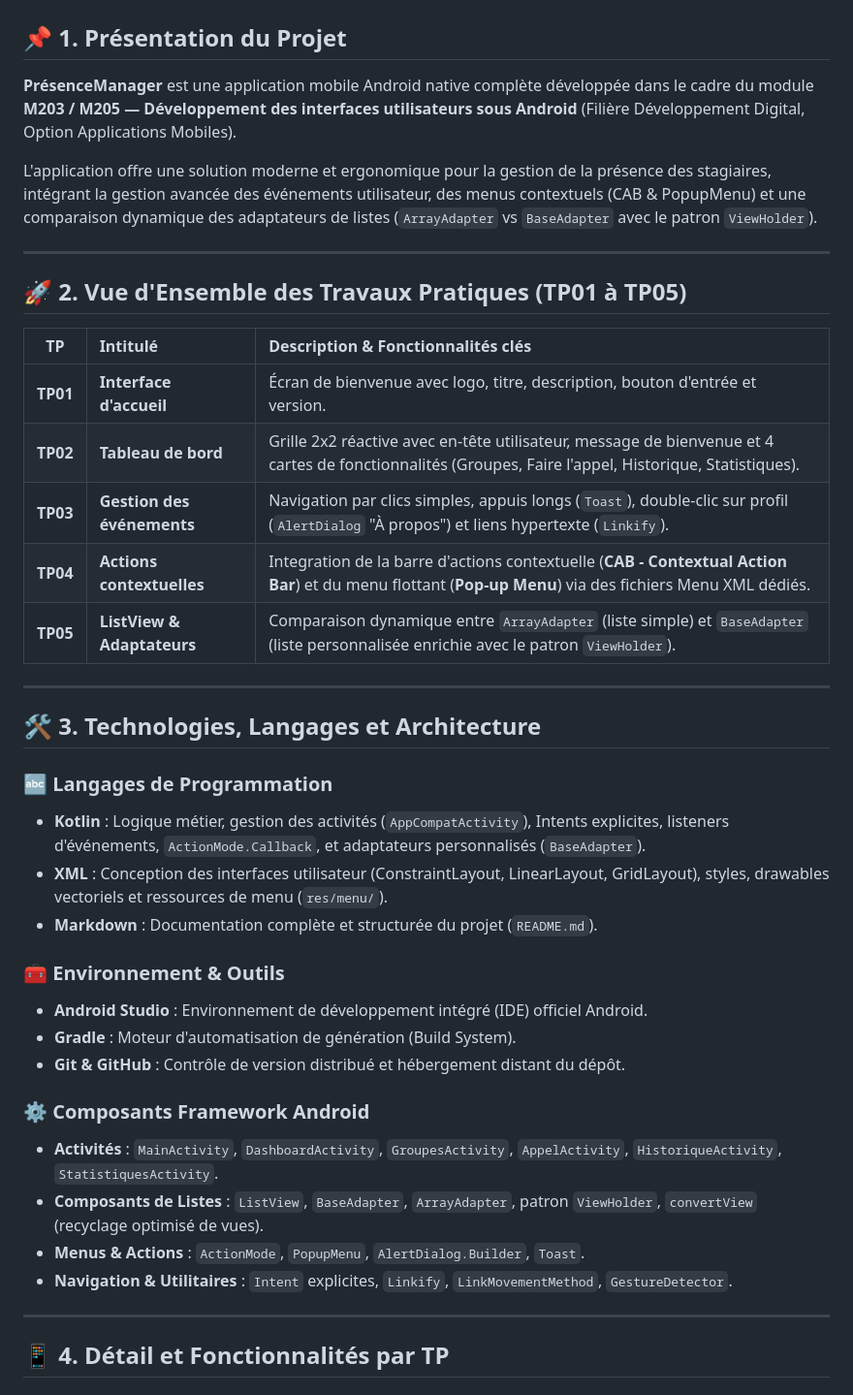
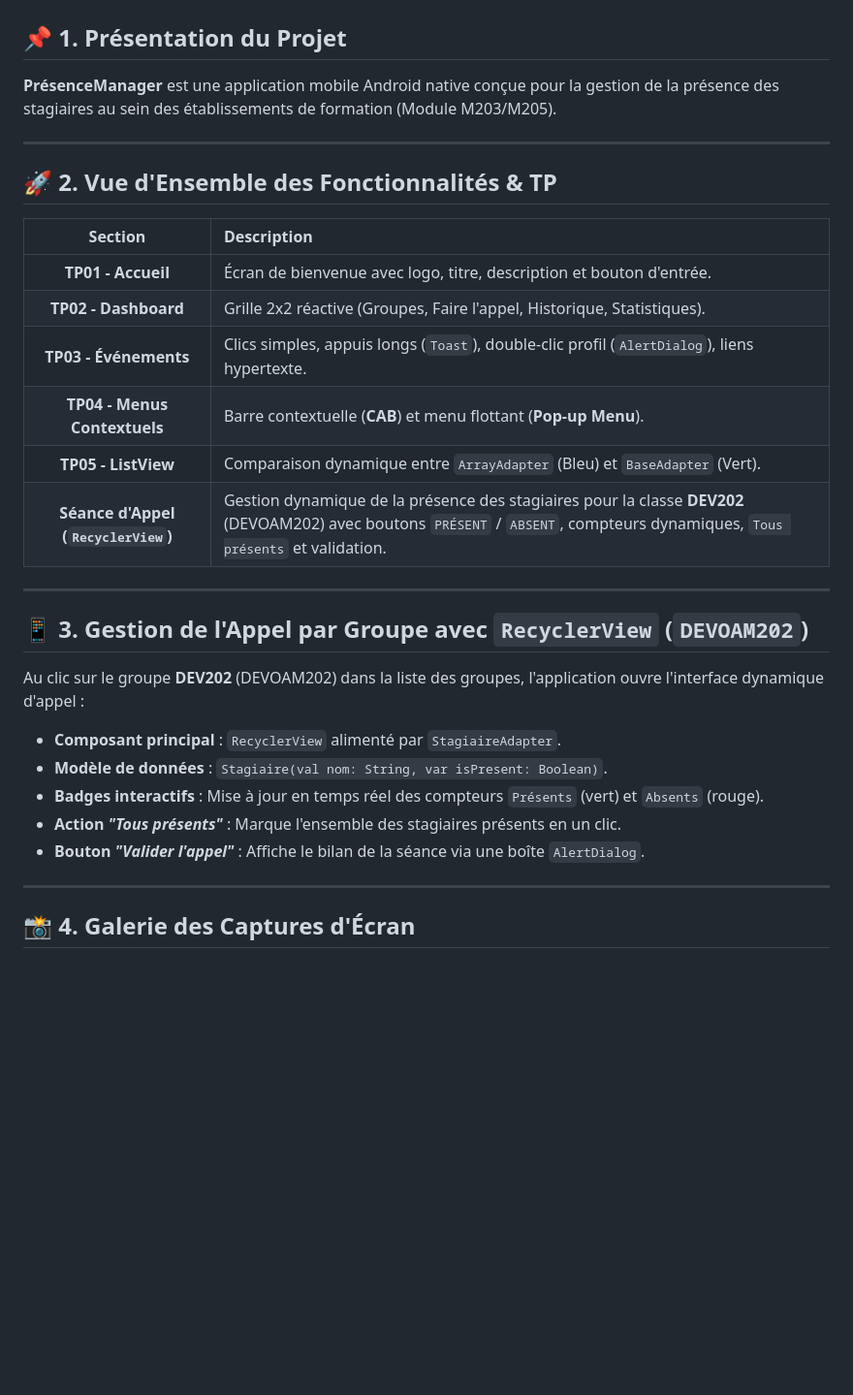
Before and after one commit to Mohamed22-Dev/PresenceManager, a Markdown page: README.md, the part around one of its changes. Shown at 97% size. GitHub-like rendering; blank space fills up the shorter version.

Commit message:
Add RecyclerView Trainees Attendance screen for DEV202 group matching UI mockup

```diff
--- a/README.md
+++ b/README.md
@@ -1,43 +1,32 @@
 # PrésenceManager 📱
 
 ## 📌 1. Présentation du Projet
-**PrésenceManager** est une application mobile Android native complète développée dans le cadre du module **M203 / M205 — Développement des interfaces utilisateurs sous Android** (Filière Développement Digital, Option Applications Mobiles).
-
-L'application offre une solution moderne et ergonomique pour la gestion de la présence des stagiaires, intégrant la gestion avancée des événements utilisateur, des menus contextuels (CAB & PopupMenu) et une comparaison dynamique des adaptateurs de listes (`ArrayAdapter` vs `BaseAdapter` avec le patron `ViewHolder`).
+**PrésenceManager** est une application mobile Android native conçue pour la gestion de la présence des stagiaires au sein des établissements de formation (Module M203/M205).
 
 ---
 
-## 🚀 2. Vue d'Ensemble des Travaux Pratiques (TP01 à TP05)
+## 🚀 2. Vue d'Ensemble des Fonctionnalités & TP
 
-| TP | Intitulé | Description & Fonctionnalités clés |
-| :---: | :--- | :--- |
-| **TP01** | **Interface d'accueil** | Écran de bienvenue avec logo, titre, description, bouton d'entrée et version. |
-| **TP02** | **Tableau de bord** | Grille 2x2 réactive avec en-tête utilisateur, message de bienvenue et 4 cartes de fonctionnalités (Groupes, Faire l'appel, Historique, Statistiques). |
-| **TP03** | **Gestion des événements** | Navigation par clics simples, appuis longs (`Toast`), double-clic sur profil (`AlertDialog` "À propos") et liens hypertexte (`Linkify`). |
-| **TP04** | **Actions contextuelles** | Integration de la barre d'actions contextuelle (**CAB - Contextual Action Bar**) et du menu flottant (**Pop-up Menu**) via des fichiers Menu XML dédiés. |
-| **TP05** | **ListView & Adaptateurs** | Comparaison dynamique entre `ArrayAdapter` (liste simple) et `BaseAdapter` (liste personnalisée enrichie avec le patron `ViewHolder`). |
+| Section | Description |
+| :---: | :--- |
+| **TP01 - Accueil** | Écran de bienvenue avec logo, titre, description et bouton d'entrée. |
+| **TP02 - Dashboard** | Grille 2x2 réactive (Groupes, Faire l'appel, Historique, Statistiques). |
+| **TP03 - Événements** | Clics simples, appuis longs (`Toast`), double-clic profil (`AlertDialog`), liens hypertexte. |
+| **TP04 - Menus Contextuels** | Barre contextuelle (**CAB**) et menu flottant (**Pop-up Menu**). |
+| **TP05 - ListView** | Comparaison dynamique entre `ArrayAdapter` (Bleu) et `BaseAdapter` (Vert). |
+| **Séance d'Appel (`RecyclerView`)** | Gestion dynamique de la présence des stagiaires pour la classe **DEV202** (DEVOAM202) avec boutons `PRÉSENT` / `ABSENT`, compteurs dynamiques, `Tous présents` et validation. |
 
 ---
 
-## 🛠️ 3. Technologies, Langages et Architecture
-
-### 🔤 Langages de Programmation
-* **Kotlin** : Logique métier, gestion des activités (`AppCompatActivity`), Intents explicites, listeners d'événements, `ActionMode.Callback`, et adaptateurs personnalisés (`BaseAdapter`).
-* **XML** : Conception des interfaces utilisateur (ConstraintLayout, LinearLayout, GridLayout), styles, drawables vectoriels et ressources de menu (`res/menu/`).
-* **Markdown** : Documentation complète et structurée du projet (`README.md`).
-
-### 🧰 Environnement & Outils
-* **Android Studio** : Environnement de développement intégré (IDE) officiel Android.
-* **Gradle** : Moteur d'automatisation de génération (Build System).
-* **Git & GitHub** : Contrôle de version distribué et hébergement distant du dépôt.
-
-### ⚙️ Composants Framework Android
-* **Activités** : `MainActivity`, `DashboardActivity`, `GroupesActivity`, `AppelActivity`, `HistoriqueActivity`, `StatistiquesActivity`.
-* **Composants de Listes** : `ListView`, `BaseAdapter`, `ArrayAdapter`, patron `ViewHolder`, `convertView` (recyclage optimisé de vues).
-* **Menus & Actions** : `ActionMode`, `PopupMenu`, `AlertDialog.Builder`, `Toast`.
-* **Navigation & Utilitaires** : `Intent` explicites, `Linkify`, `LinkMovementMethod`, `GestureDetector`.
+## 📱 3. Gestion de l'Appel par Groupe avec `RecyclerView` (`DEVOAM202`)
+Au clic sur le groupe **DEV202** (DEVOAM202) dans la liste des groupes, l'application ouvre l'interface dynamique d'appel :
+- **Composant principal** : `RecyclerView` alimenté par `StagiaireAdapter`.
+- **Modèle de données** : `Stagiaire(val nom: String, var isPresent: Boolean)`.
+- **Badges interactifs** : Mise à jour en temps réel des compteurs `Présents` (vert) et `Absents` (rouge).
+- **Action *"Tous présents"*** : Marque l'ensemble des stagiaires présents en un clic.
+- **Bouton *"Valider l'appel"*** : Affiche le bilan de la séance via une boîte `AlertDialog`.
 
 ---
 
-## 📱 4. Détail et Fonctionnalités par TP
+## 📸 4. Galerie des Captures d'Écran
 
```
Also changed, not shown: other parts of README.md (+12 -40 lines), screenshots/appel.png, screenshots/tp06_appel_recyclerview.png (added), 11 other files.
